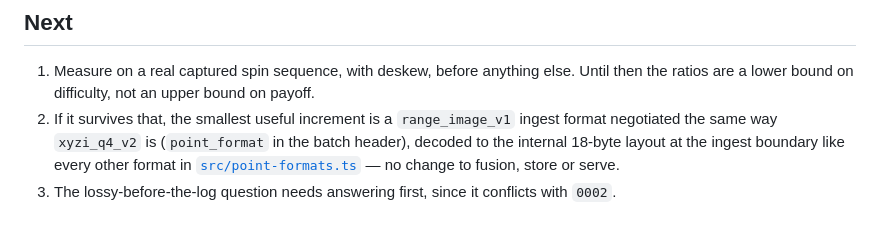
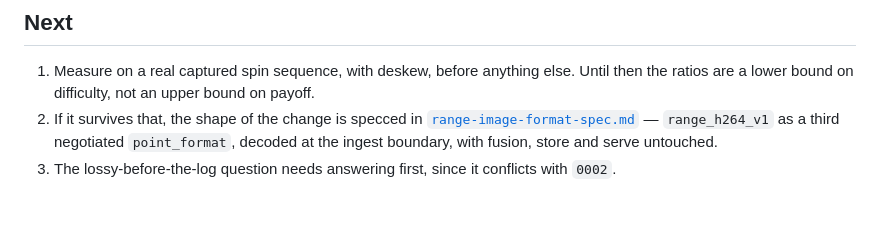
Before and after one commit to dwilson2547/point-cloud-visualizer, a Markdown page: docs/range-image-ingest.md, the part around the change. Rendered like a GitHub page.

```diff
--- a/docs/range-image-ingest.md
+++ b/docs/range-image-ingest.md
@@ -132,8 +132,8 @@ Three, each of which produced a confident wrong answer first:
 
 1. Measure on a real captured spin sequence, with deskew, before anything else. Until then the
    ratios are a lower bound on difficulty, not an upper bound on payoff.
-2. If it survives that, the smallest useful increment is a `range_image_v1` ingest format
-   negotiated the same way `xyzi_q4_v2` is (`point_format` in the batch header), decoded to the
-   internal 18-byte layout at the ingest boundary like every other format in
-   [`src/point-formats.ts`](../src/point-formats.ts) — no change to fusion, store or serve.
+2. If it survives that, the shape of the change is specced in
+   [`range-image-format-spec.md`](./range-image-format-spec.md) — `range_h264_v1` as a third
+   negotiated `point_format`, decoded at the ingest boundary, with fusion, store and serve
+   untouched.
 3. The lossy-before-the-log question needs answering first, since it conflicts with `0002`.
```
Also changed, not shown: docs/range-image-format-spec.md (added, +136 -0 lines).
